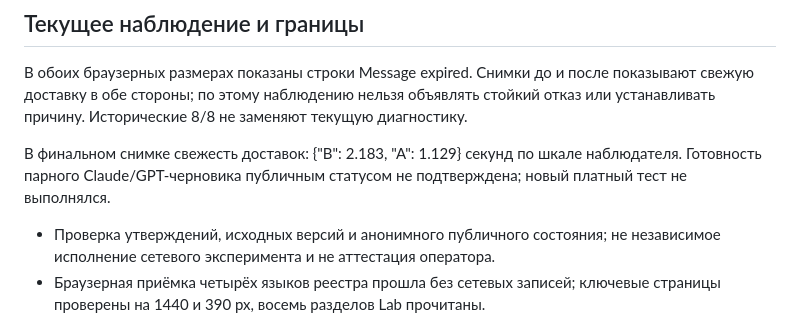
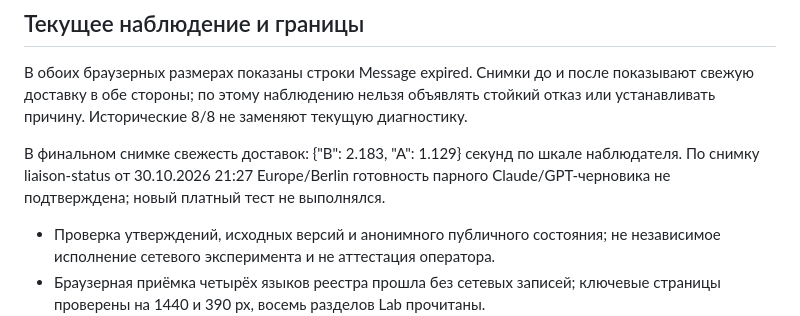
Before and after one commit to relcom-technologies/ipvx-research, a Markdown page: docs/claims-consistency-2026-10-30.md, the part around the change. GitHub-like rendering.

Commit message:
docs: state the model-service snapshot time explicitly

```diff
--- a/docs/claims-consistency-2026-10-30.md
+++ b/docs/claims-consistency-2026-10-30.md
@@ -92,7 +92,7 @@ Architecture показывает записанный опыт A–R1–B: тр
 
 В обоих браузерных размерах показаны строки Message expired. Снимки до и после показывают свежую доставку в обе стороны; по этому наблюдению нельзя объявлять стойкий отказ или устанавливать причину. Исторические 8/8 не заменяют текущую диагностику.
 
-В финальном снимке свежесть доставок: {"B": 2.183, "A": 1.129} секунд по шкале наблюдателя. Готовность парного Claude/GPT-черновика публичным статусом не подтверждена; новый платный тест не выполнялся.
+В финальном снимке свежесть доставок: {"B": 2.183, "A": 1.129} секунд по шкале наблюдателя. По снимку liaison-status от 30.10.2026 21:27 Europe/Berlin готовность парного Claude/GPT-черновика не подтверждена; новый платный тест не выполнялся.
 
 - Проверка утверждений, исходных версий и анонимного публичного состояния; не независимое исполнение сетевого эксперимента и не аттестация оператора.
 - Браузерная приёмка четырёх языков реестра прошла без сетевых записей; ключевые страницы проверены на 1440 и 390 px, восемь разделов Lab прочитаны.
```
